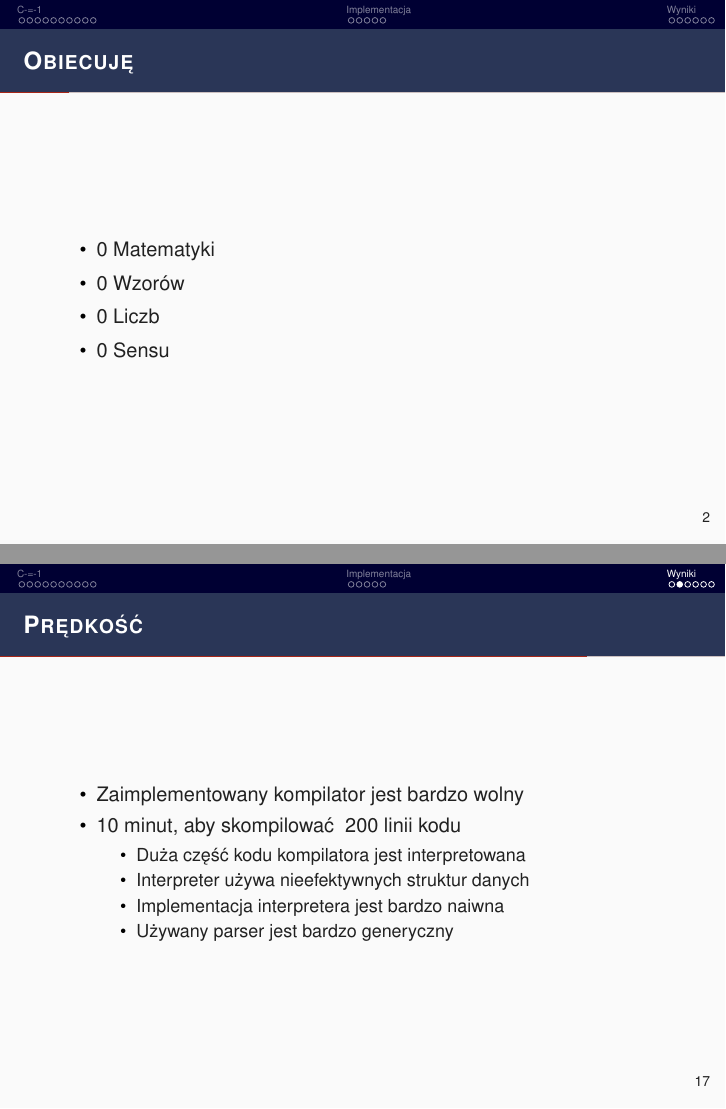
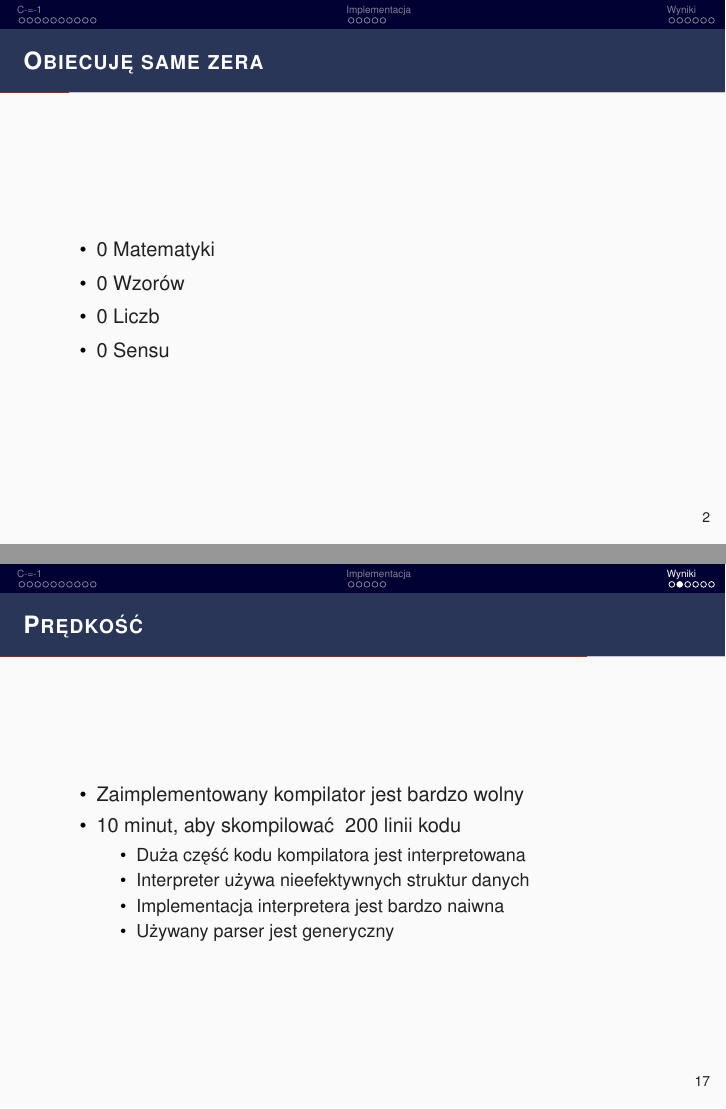
Before and after one commit to Agrabski/SDM2, LaTeX slides (presentation/GrabskiAdamSdm2Presentation.tex, which reads presentation/sections/results.tex): pages 3 and 21 of 25, joined at a grey line. Compiled offline with pdfLaTeX.

Commit message:
minor fixes

```diff
--- a/presentation/GrabskiAdamSdm2Presentation.tex
+++ b/presentation/GrabskiAdamSdm2Presentation.tex
@@ -110,7 +110,8 @@ backgroundcolor=\color{white},
 }
 
 \institute[uni]{ Wydział Elektroniki i Technik Informatycznych \\
-Politechnika Warszawska}
+Politechnika Warszawska\\
+Promotorka: dr hab. inż. Ilona Bluemke}
 \date{\today} %Here you can change the date
 \addbibresource{../citations.bib}
 \begin{document}
@@ -133,7 +134,7 @@ Politechnika Warszawska}
 
 
 \begin{frame}
-	\frametitle{Obiecuję}
+	\frametitle{Obiecuję same zera}
 	\begin{itemize}
 		\item 0 Matematyki
 		\item 0 Wzorów
--- a/presentation/sections/results.tex
+++ b/presentation/sections/results.tex
@@ -9,7 +9,7 @@
 			\item Duża część kodu kompilatora jest interpretowana
 			\item Interpreter używa nieefektywnych struktur danych
 			\item Implementacja interpretera jest bardzo naiwna
-			\item Używany parser jest bardzo generyczny
+			\item Używany parser jest generyczny
 		\end{itemize}
 	\end{itemize}
 
```
Also changed, not shown: presentation/GrabskiAdamSdm2Presentation.tex (2 more changed lines), 1 other file.
